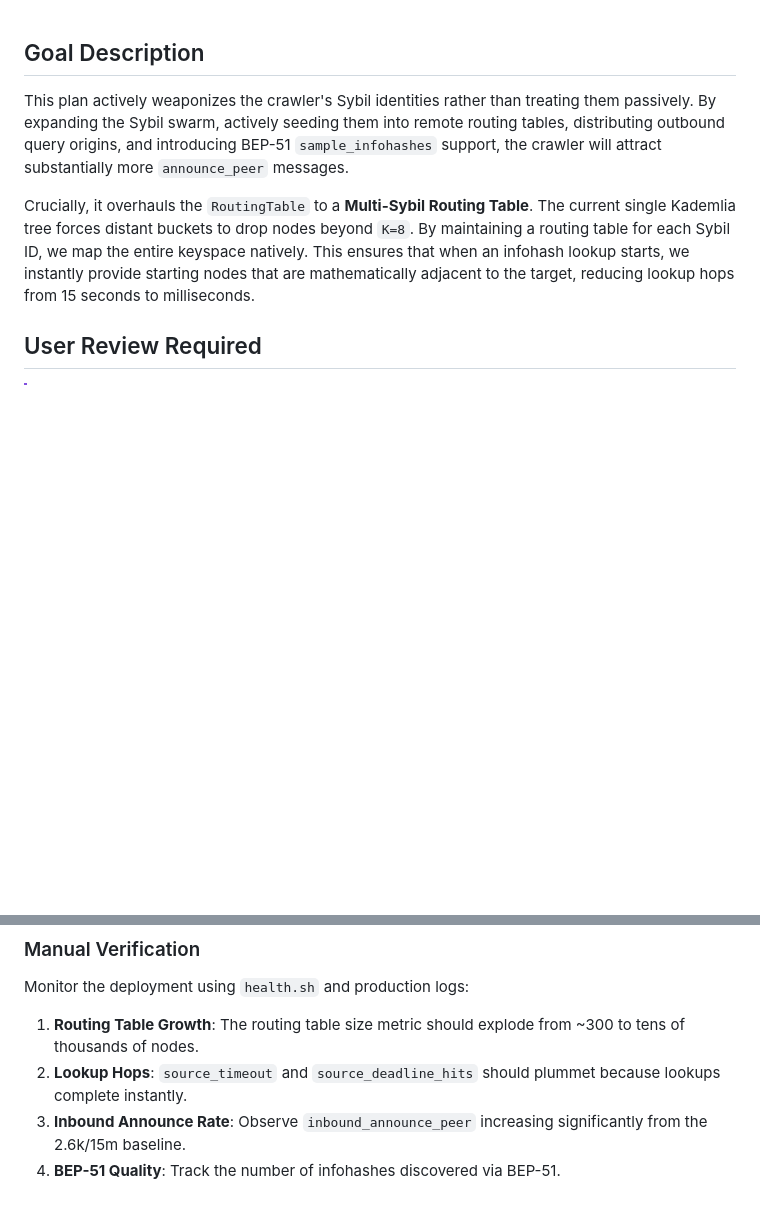
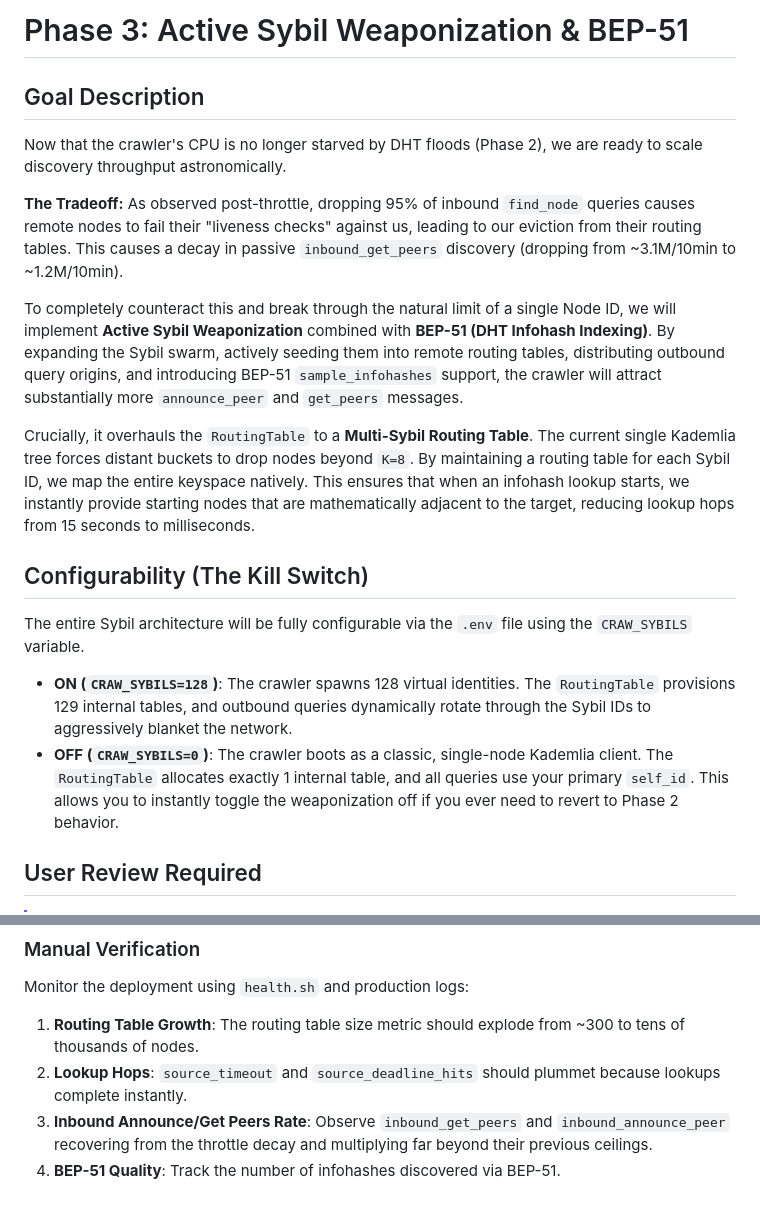
Before and after one commit to vaz3r/gaia, a Markdown page: docs/plan_sybil_bep51.md, 2 parts joined by grey strips. Drawn GitHub-style; blank space fills up the shorter version.

```diff
--- a/docs/plan_sybil_bep51.md
+++ b/docs/plan_sybil_bep51.md
@@ -1,7 +1,18 @@
+# Phase 3: Active Sybil Weaponization & BEP-51
+
 ## Goal Description
-This plan actively weaponizes the crawler's Sybil identities rather than treating them passively. By expanding the Sybil swarm, actively seeding them into remote routing tables, distributing outbound query origins, and introducing BEP-51 `sample_infohashes` support, the crawler will attract substantially more `announce_peer` messages.
+Now that the crawler's CPU is no longer starved by DHT floods (Phase 2), we are ready to scale discovery throughput astronomically.
+
+**The Tradeoff:** As observed post-throttle, dropping 95% of inbound `find_node` queries causes remote nodes to fail their "liveness checks" against us, leading to our eviction from their routing tables. This causes a decay in passive `inbound_get_peers` discovery (dropping from ~3.1M/10min to ~1.2M/10min).
+
+To completely counteract this and break through the natural limit of a single Node ID, we will implement **Active Sybil Weaponization** combined with **BEP-51 (DHT Infohash Indexing)**. By expanding the Sybil swarm, actively seeding them into remote routing tables, distributing outbound query origins, and introducing BEP-51 `sample_infohashes` support, the crawler will attract substantially more `announce_peer` and `get_peers` messages.
 
 Crucially, it overhauls the `RoutingTable` to a **Multi-Sybil Routing Table**. The current single Kademlia tree forces distant buckets to drop nodes beyond `K=8`. By maintaining a routing table for each Sybil ID, we map the entire keyspace natively. This ensures that when an infohash lookup starts, we instantly provide starting nodes that are mathematically adjacent to the target, reducing lookup hops from 15 seconds to milliseconds.
+
+## Configurability (The Kill Switch)
+The entire Sybil architecture will be fully configurable via the `.env` file using the `CRAW_SYBILS` variable.
+*   **ON (`CRAW_SYBILS=128`)**: The crawler spawns 128 virtual identities. The `RoutingTable` provisions 129 internal tables, and outbound queries dynamically rotate through the Sybil IDs to aggressively blanket the network.
+*   **OFF (`CRAW_SYBILS=0`)**: The crawler boots as a classic, single-node Kademlia client. The `RoutingTable` allocates exactly 1 internal table, and all queries use your primary `self_id`. This allows you to instantly toggle the weaponization off if you ever need to revert to Phase 2 behavior.
 
 ## User Review Required
 > [!IMPORTANT]
@@ -129,5 +140,5 @@ Run standard crate tests to ensure syntax and base logic are sound:
 Monitor the deployment using `health.sh` and production logs:
 1. **Routing Table Growth**: The routing table size metric should explode from ~300 to tens of thousands of nodes.
 2. **Lookup Hops**: `source_timeout` and `source_deadline_hits` should plummet because lookups complete instantly.
-3. **Inbound Announce Rate**: Observe `inbound_announce_peer` increasing significantly from the 2.6k/15m baseline.
+3. **Inbound Announce/Get Peers Rate**: Observe `inbound_get_peers` and `inbound_announce_peer` recovering from the throttle decay and multiplying far beyond their previous ceilings.
 4. **BEP-51 Quality**: Track the number of infohashes discovered via BEP-51.
```
Also changed, not shown: docs/migration-ovh-vps.md (added, +209 -0 lines).
